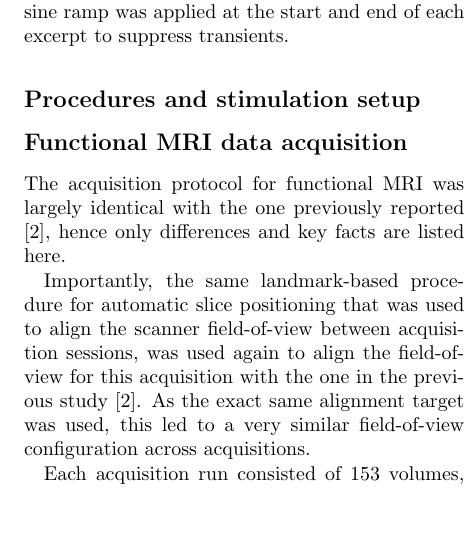
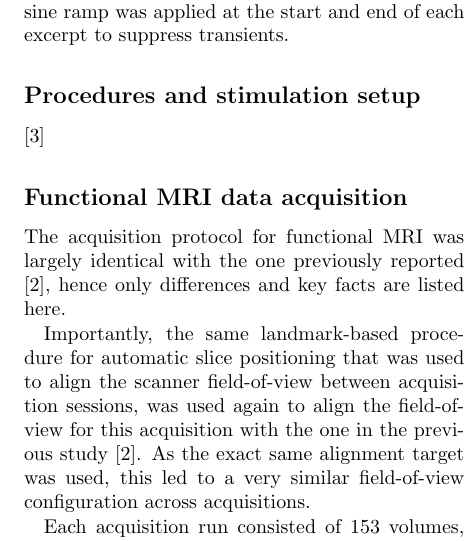
Before and after one commit to psychoinformatics-de/studyforrest-paper-pandoradata, a LaTeX paper (p.tex, which reads materials_methods.tex): part of one column of page 2 of 3, cut so that both start at the same text, the shorter picture padded with empty space. Compiled offline with pdfLaTeX.

Commit message:
edited materials_methods.tex

```diff
--- a/materials_methods.tex
+++ b/materials_methods.tex
@@ -43,7 +43,7 @@ and a 50ms quarter-sine ramp was applied at the start and end of each excerpt
 to suppress transients.
 
 \subsection*{Procedures and stimulation setup}
-
+\cite{Aguirre_2011}
 
 \subsection*{Functional MRI data acquisition}
 
```
